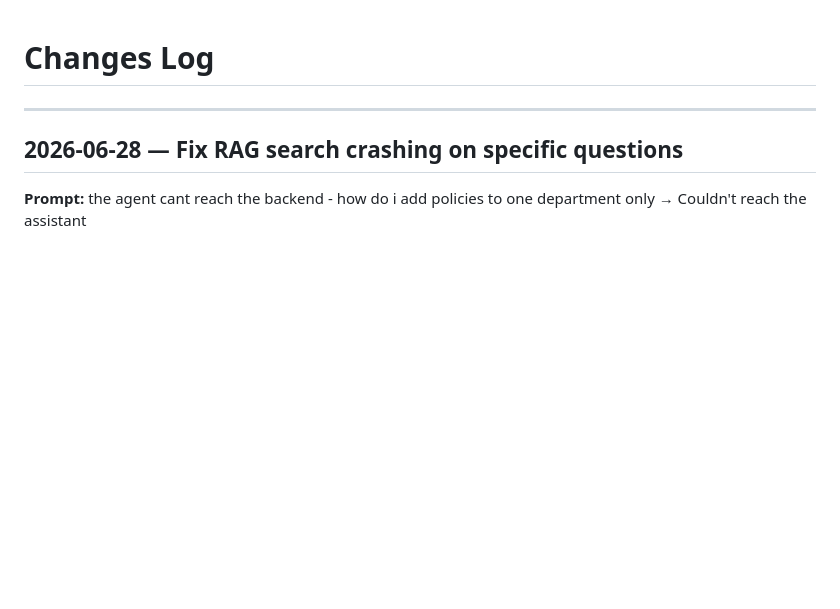
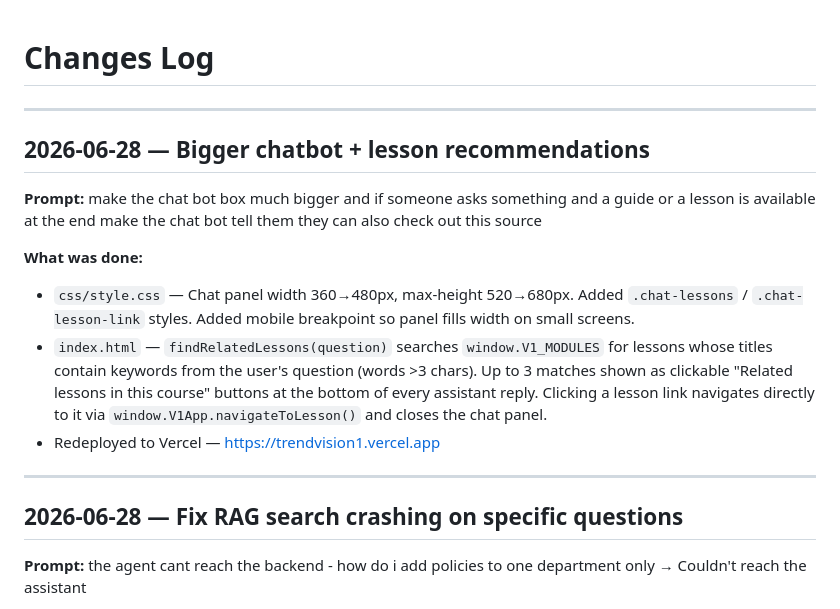
Before and after one commit to jedo926/trend-vision1, a Markdown page: changes.md, the part around the change. Rendered like a GitHub page; blank space fills up the shorter version.

Commit message:
chore: log chatbot UI + lesson recommendation changes
Co-Authored-By: Claude Sonnet 4.6 <noreply@anthropic.com>

```diff
--- a/changes.md
+++ b/changes.md
@@ -1,4 +1,15 @@
 # Changes Log
+
+---
+
+## 2026-06-28 — Bigger chatbot + lesson recommendations
+
+**Prompt:** make the chat bot box much bigger and if someone asks something and a guide or a lesson is available at the end make the chat bot tell them they can also check out this source
+
+**What was done:**
+- `css/style.css` — Chat panel width 360→480px, max-height 520→680px. Added `.chat-lessons` / `.chat-lesson-link` styles. Added mobile breakpoint so panel fills width on small screens.
+- `index.html` — `findRelatedLessons(question)` searches `window.V1_MODULES` for lessons whose titles contain keywords from the user's question (words >3 chars). Up to 3 matches shown as clickable "Related lessons in this course" buttons at the bottom of every assistant reply. Clicking a lesson link navigates directly to it via `window.V1App.navigateToLesson()` and closes the chat panel.
+- Redeployed to Vercel — https://trendvision1.vercel.app
 
 ---
 
```
